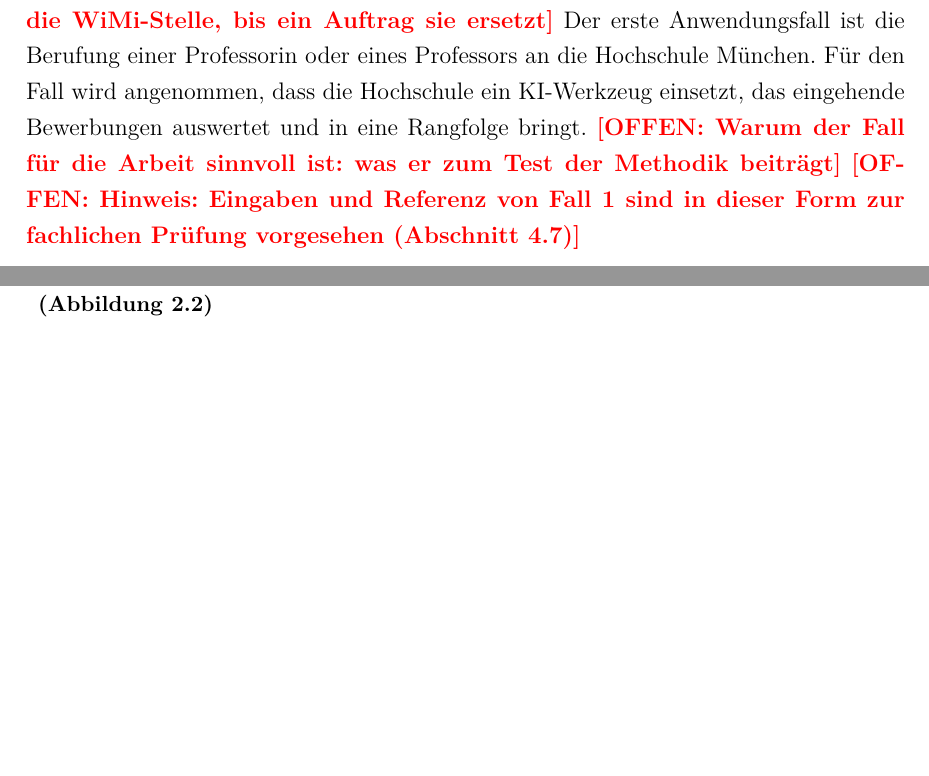
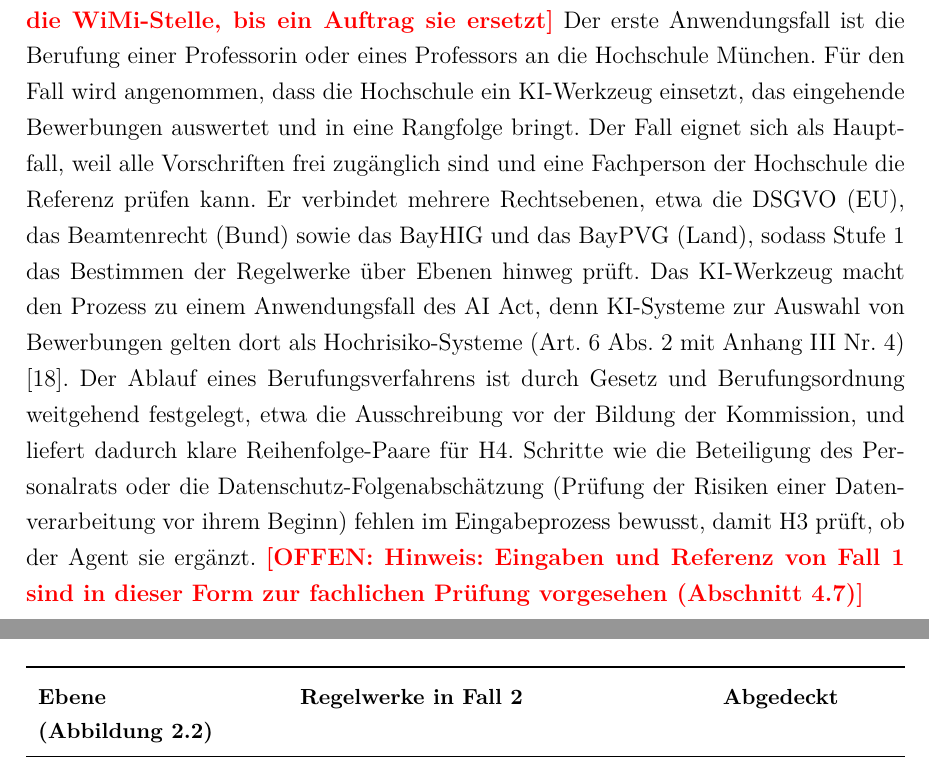
Before and after one commit to SebastianHaug35/Masterthesis_Experiment, a LaTeX thesis (thesis/latex/thesis.tex, which reads thesis/latex/chapters/04_methodik.tex): two parts of pages 33 and 38 of 77, joined at a grey line, cut so that both start at the same text, the shorter picture padded with empty space. Compiled offline with XeLaTeX; a missing font is replaced by an installed copy or a similar font.

Commit message:
thesis: Eignung von Fall 1 als Hauptfall begründet
Co-Authored-By: Claude Opus 5.5 <noreply@anthropic.com>
Claude-Session: https://claude.ai/code/session_01TX7uZYTcYrXrTLnpze3VB4

```diff
--- a/thesis/latex/chapters/04_methodik.tex
+++ b/thesis/latex/chapters/04_methodik.tex
@@ -71,7 +71,12 @@ Fall 4 übernimmt dagegen die Daten aus der Studie von Sai et al.~\cite{sai2024}
 % Sätze 1-3 abgesegnet am 28.10.2026, am 19.11. auf das Berufungsverfahren umgestellt
 Der erste Anwendungsfall ist die Berufung einer Professorin oder eines Professors an die Hochschule München.
 Für den Fall wird angenommen, dass die Hochschule ein KI-Werkzeug einsetzt, das eingehende Bewerbungen auswertet und in eine Rangfolge bringt.
-\offen{Warum der Fall für die Arbeit sinnvoll ist: was er zum Test der Methodik beiträgt}
+% Sätze 1-5 zur Eignung abgesegnet am 23.11.2026
+Der Fall eignet sich als Hauptfall, weil alle Vorschriften frei zugänglich sind und eine Fachperson der Hochschule die Referenz prüfen kann.
+Er verbindet mehrere Rechtsebenen, etwa die DSGVO (EU), das Beamtenrecht (Bund) sowie das BayHIG und das BayPVG (Land), sodass Stufe~1 das Bestimmen der Regelwerke über Ebenen hinweg prüft.
+Das KI-Werkzeug macht den Prozess zu einem Anwendungsfall des AI Act, denn KI-Systeme zur Auswahl von Bewerbungen gelten dort als Hochrisiko-Systeme (Art.~6 Abs.~2 mit Anhang~III Nr.~4) \cite{aiact2024}.
+Der Ablauf eines Berufungsverfahrens ist durch Gesetz und Berufungsordnung weitgehend festgelegt, etwa die Ausschreibung vor der Bildung der Kommission, und liefert dadurch klare Reihenfolge-Paare für H4.
+Schritte wie die Beteiligung des Personalrats oder die Datenschutz-Folgenabschätzung (Prüfung der Risiken einer Datenverarbeitung vor ihrem Beginn) fehlen im Eingabeprozess bewusst, damit H3 prüft, ob der Agent sie ergänzt.
 \offen{Hinweis: Eingaben und Referenz von Fall~1 sind in dieser Form zur fachlichen Prüfung vorgesehen (Abschnitt~\ref{sec:fachliche_pruefung})}
 \subsubsection{Eingabe}\label{sec:fall1_eingabe}
 % Sätze 4-8 und 10 abgesegnet am 18.11.2026 (Satz 9 gestrichen), Satz 4 am 19.11. auf zwei Eingaben geändert
```
